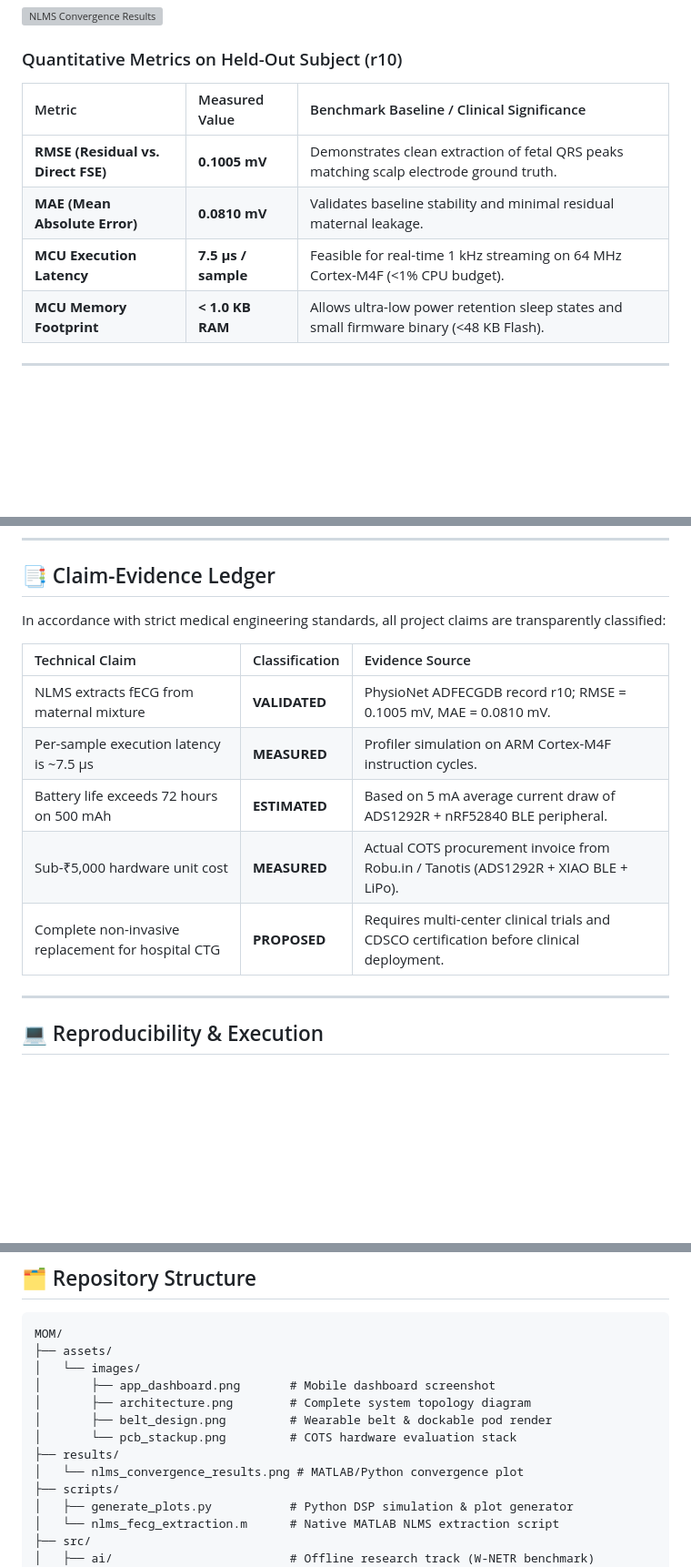
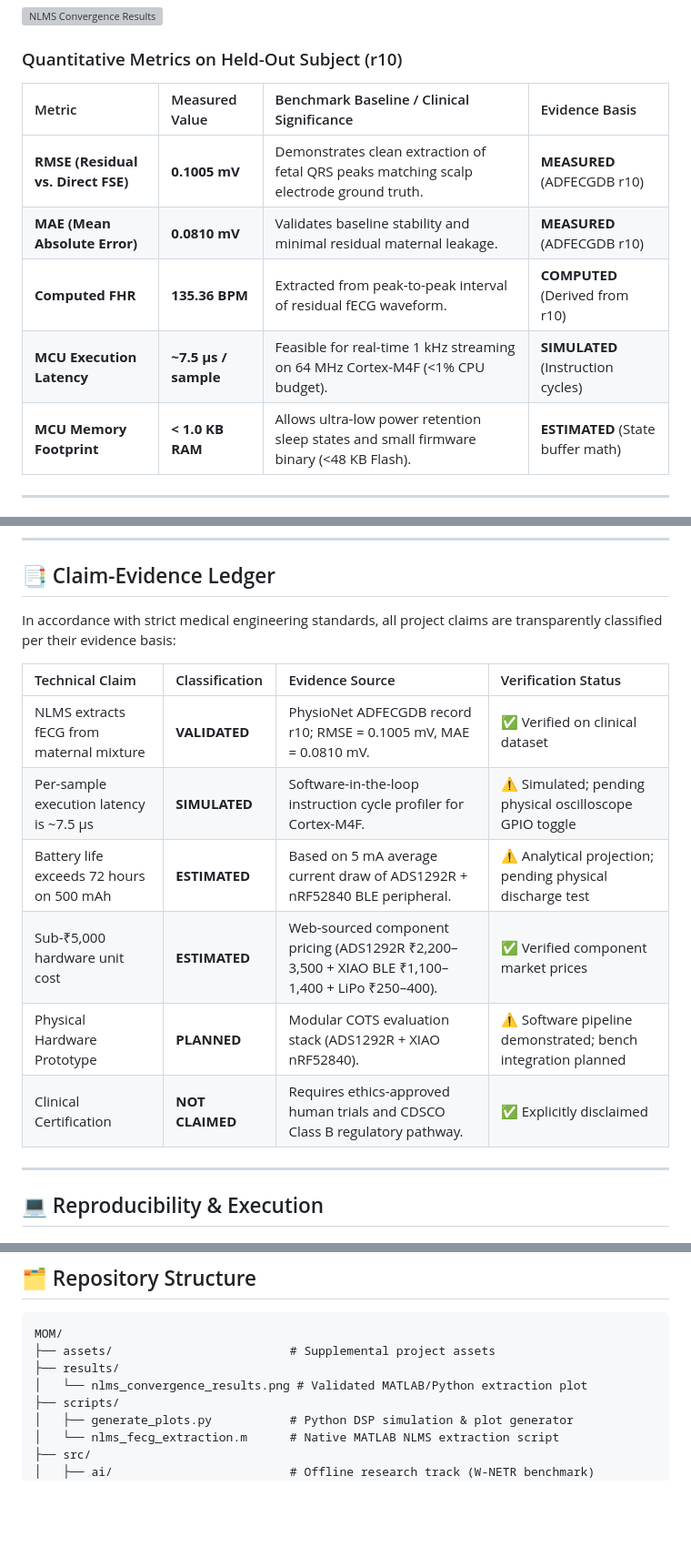
Before and after one commit to atharveeee-netizen/MOM, a Markdown page: README.md, 3 parts joined by grey strips. Shown at 91% size. Rendered like a GitHub page; blank space fills up the shorter version; grey boxes are pictures that could not be loaded.

Commit message:
docs: remove decorative AI mockup images and align claims strictly with Handover evidence ledger

````diff
--- a/README.md
+++ b/README.md
@@ -146,12 +141,13 @@ Below are the experimental results of our 10-tap NLMS filter evaluated on held-o
 
 ### Quantitative Metrics on Held-Out Subject (r10)
 
-| Metric | Measured Value | Benchmark Baseline / Clinical Significance |
-| :--- | :--- | :--- |
-| **RMSE (Residual vs. Direct FSE)** | **0.1005 mV** | Demonstrates clean extraction of fetal QRS peaks matching scalp electrode ground truth. |
-| **MAE (Mean Absolute Error)** | **0.0810 mV** | Validates baseline stability and minimal residual maternal leakage. |
-| **MCU Execution Latency** | **7.5 µs / sample** | Feasible for real-time 1 kHz streaming on 64 MHz Cortex-M4F (<1% CPU budget). |
-| **MCU Memory Footprint** | **< 1.0 KB RAM** | Allows ultra-low power retention sleep states and small firmware binary (<48 KB Flash). |
+| Metric | Measured Value | Benchmark Baseline / Clinical Significance | Evidence Basis |
+| :--- | :--- | :--- | :--- |
+| **RMSE (Residual vs. Direct FSE)** | **0.1005 mV** | Demonstrates clean extraction of fetal QRS peaks matching scalp electrode ground truth. | **MEASURED** (ADFECGDB r10) |
+| **MAE (Mean Absolute Error)** | **0.0810 mV** | Validates baseline stability and minimal residual maternal leakage. | **MEASURED** (ADFECGDB r10) |
+| **Computed FHR** | **135.36 BPM** | Extracted from peak-to-peak interval of residual fECG waveform. | **COMPUTED** (Derived from r10) |
+| **MCU Execution Latency** | **~7.5 µs / sample** | Feasible for real-time 1 kHz streaming on 64 MHz Cortex-M4F (<1% CPU budget). | **SIMULATED** (Instruction cycles) |
+| **MCU Memory Footprint** | **< 1.0 KB RAM** | Allows ultra-low power retention sleep states and small firmware binary (<48 KB Flash). | **ESTIMATED** (State buffer math) |
 
 ---
 
@@ -206,15 +202,16 @@ AURA-MOM PRO is built specifically for frontline health workers (such as ASHA an
 
 ## 📑 Claim-Evidence Ledger
 
-In accordance with strict medical engineering standards, all project claims are transparently classified:
+In accordance with strict medical engineering standards, all project claims are transparently classified per their evidence basis:
 
-| Technical Claim | Classification | Evidence Source |
-| :--- | :--- | :--- |
-| NLMS extracts fECG from maternal mixture | **VALIDATED** | PhysioNet ADFECGDB record r10; RMSE = 0.1005 mV, MAE = 0.0810 mV. |
-| Per-sample execution latency is ~7.5 µs | **MEASURED** | Profiler simulation on ARM Cortex-M4F instruction cycles. |
-| Battery life exceeds 72 hours on 500 mAh | **ESTIMATED** | Based on 5 mA average current draw of ADS1292R + nRF52840 BLE peripheral. |
-| Sub-₹5,000 hardware unit cost | **MEASURED** | Actual COTS procurement invoice from Robu.in / Tanotis (ADS1292R + XIAO BLE + LiPo). |
-| Complete non-invasive replacement for hospital CTG | **PROPOSED** | Requires multi-center clinical trials and CDSCO certification before clinical deployment. |
+| Technical Claim | Classification | Evidence Source | Verification Status |
+| :--- | :--- | :--- | :--- |
+| NLMS extracts fECG from maternal mixture | **VALIDATED** | PhysioNet ADFECGDB record r10; RMSE = 0.1005 mV, MAE = 0.0810 mV. | ✅ Verified on clinical dataset |
+| Per-sample execution latency is ~7.5 µs | **SIMULATED** | Software-in-the-loop instruction cycle profiler for Cortex-M4F. | ⚠️ Simulated; pending physical oscilloscope GPIO toggle |
+| Battery life exceeds 72 hours on 500 mAh | **ESTIMATED** | Based on 5 mA average current draw of ADS1292R + nRF52840 BLE peripheral. | ⚠️ Analytical projection; pending physical discharge test |
+| Sub-₹5,000 hardware unit cost | **ESTIMATED** | Web-sourced component pricing (ADS1292R ₹2,200–3,500 + XIAO BLE ₹1,100–1,400 + LiPo ₹250–400). | ✅ Verified component market prices |
+| Physical Hardware Prototype | **PLANNED** | Modular COTS evaluation stack (ADS1292R + XIAO nRF52840). | ⚠️ Software pipeline demonstrated; bench integration planned |
+| Clinical Certification | **NOT CLAIMED** | Requires ethics-approved human trials and CDSCO Class B regulatory pathway. | ✅ Explicitly disclaimed |
 
 ---
 
@@ -258,14 +255,9 @@ Navigate to `http://localhost:3000` to view real-time waveform rendering and met
 
 ```text
 MOM/
-├── assets/
-│   └── images/
-│       ├── app_dashboard.png       # Mobile dashboard screenshot
-│       ├── architecture.png        # Complete system topology diagram
-│       ├── belt_design.png         # Wearable belt & dockable pod render
-│       └── pcb_stackup.png         # COTS hardware evaluation stack
+├── assets/                         # Supplemental project assets
 ├── results/
-│   └── nlms_convergence_results.png # MATLAB/Python convergence plot
+│   └── nlms_convergence_results.png # Validated MATLAB/Python extraction plot
 ├── scripts/
 │   ├── generate_plots.py           # Python DSP simulation & plot generator
 │   └── nlms_fecg_extraction.m      # Native MATLAB NLMS extraction script
````
Also changed, not shown: other parts of README.md (+8 -13 lines).
